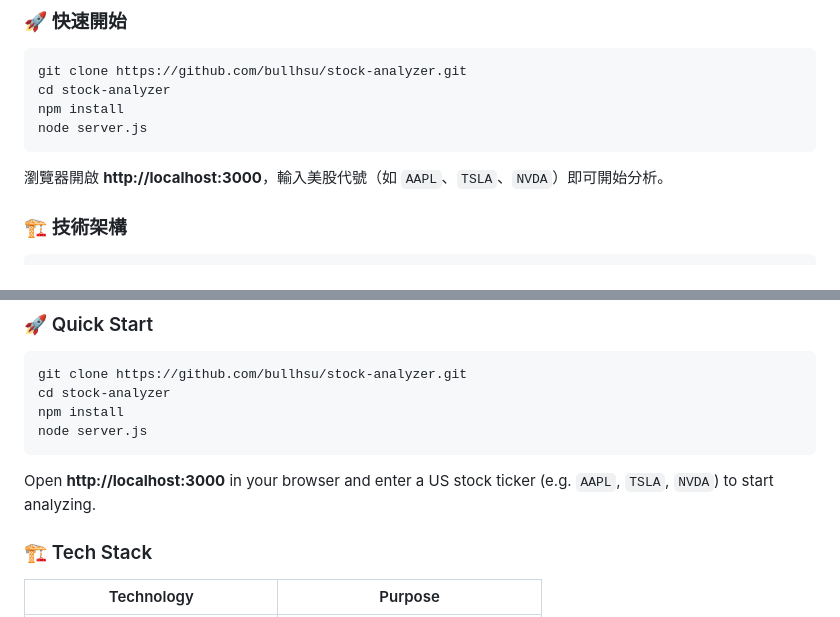
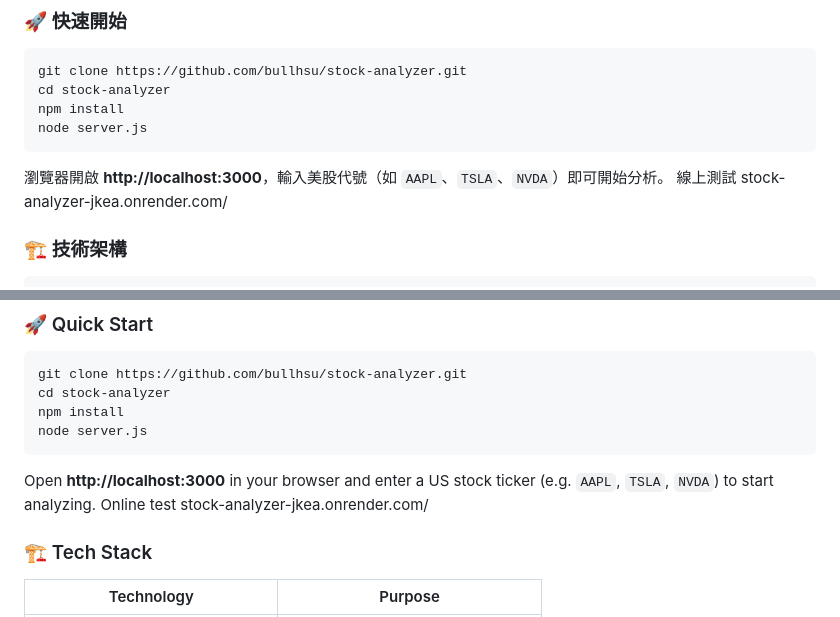
Before and after one commit to bullhsu/stock-analyzer, a Markdown page: README.md, 2 parts joined by grey strips. Drawn GitHub-style.

Commit message:
Update README with online test link
Add online test link for stock analyzer in README.

````diff
--- a/README.md
+++ b/README.md
@@ -29,6 +29,7 @@ node server.js
 ```
 
 瀏覽器開啟 **http://localhost:3000**，輸入美股代號（如 `AAPL`、`TSLA`、`NVDA`）即可開始分析。
+線上測試 stock-analyzer-jkea.onrender.com/
 
 ### 🏗️ 技術架構
 
@@ -92,6 +93,7 @@ node server.js
 ```
 
 Open **http://localhost:3000** in your browser and enter a US stock ticker (e.g. `AAPL`, `TSLA`, `NVDA`) to start analyzing.
+Online test stock-analyzer-jkea.onrender.com/
 
 ### 🏗️ Tech Stack
 
````
